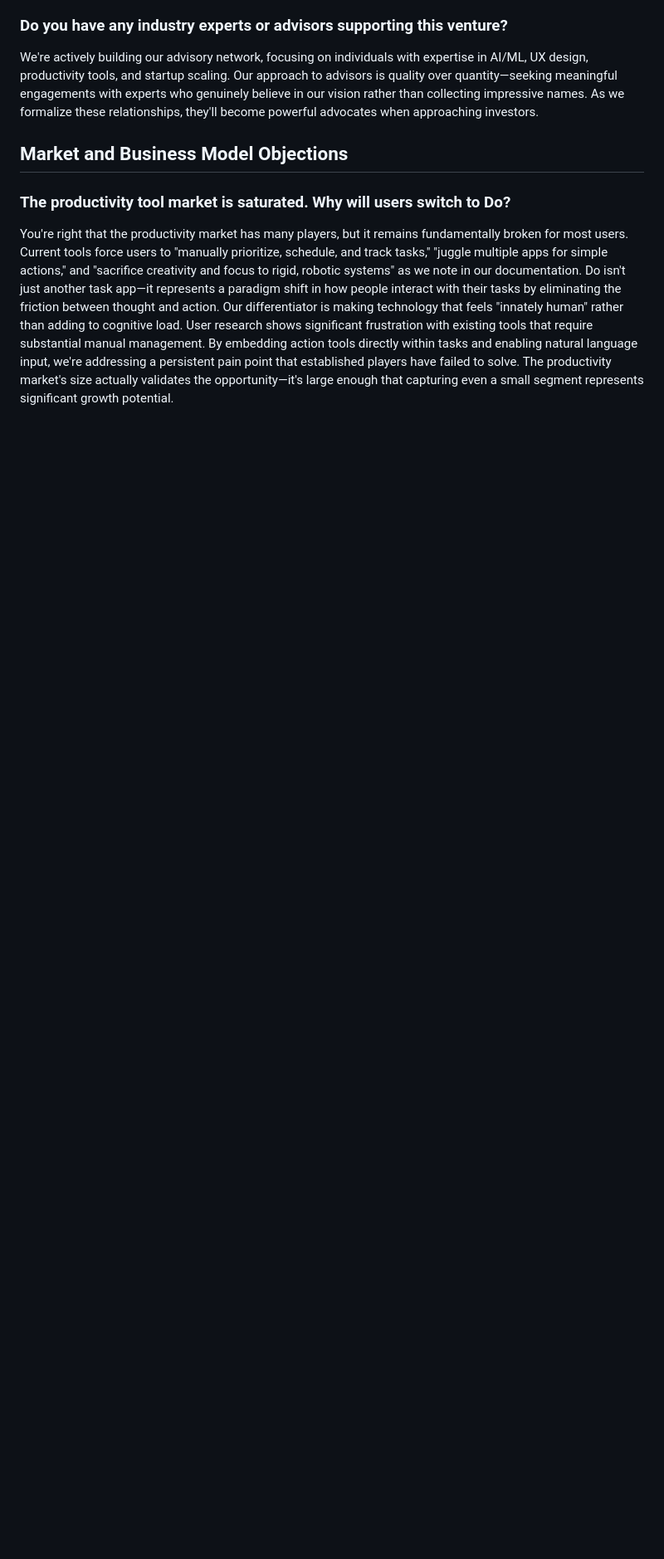
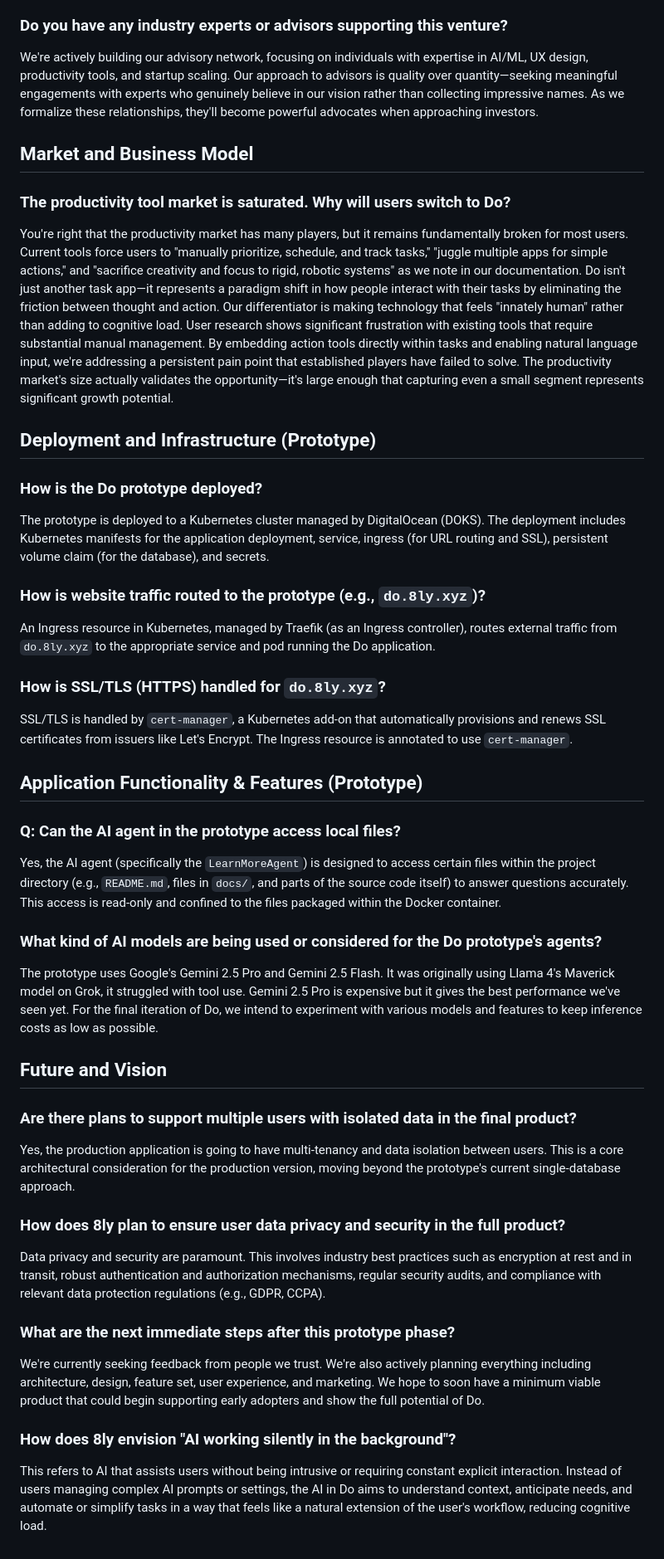
Before and after one commit to 8ly-dev/do-prototype, a Markdown page: docs/faq.md, the part around the change. Shown: that part at 83% size. Drawn GitHub-style; blank space fills up the shorter version.

Commit message:
docs: update FAQ with deployment and AI agent details

```diff
--- a/docs/faq.md
+++ b/docs/faq.md
@@ -31,8 +31,50 @@ My 20 years of coding experience and Computer Science degree have equipped me wi
 
 We're actively building our advisory network, focusing on individuals with expertise in AI/ML, UX design, productivity tools, and startup scaling. Our approach to advisors is quality over quantity—seeking meaningful engagements with experts who genuinely believe in our vision rather than collecting impressive names. As we formalize these relationships, they'll become powerful advocates when approaching investors.
 
-## Market and Business Model Objections
+## Market and Business Model
 
 ### The productivity tool market is saturated. Why will users switch to Do?
 
 You're right that the productivity market has many players, but it remains fundamentally broken for most users. Current tools force users to "manually prioritize, schedule, and track tasks," "juggle multiple apps for simple actions," and "sacrifice creativity and focus to rigid, robotic systems" as we note in our documentation. Do isn't just another task app—it represents a paradigm shift in how people interact with their tasks by eliminating the friction between thought and action. Our differentiator is making technology that feels "innately human" rather than adding to cognitive load. User research shows significant frustration with existing tools that require substantial manual management. By embedding action tools directly within tasks and enabling natural language input, we're addressing a persistent pain point that established players have failed to solve. The productivity market's size actually validates the opportunity—it's large enough that capturing even a small segment represents significant growth potential.
+
+## Deployment and Infrastructure (Prototype)
+
+### How is the Do prototype deployed?
+
+The prototype is deployed to a Kubernetes cluster managed by DigitalOcean (DOKS). The deployment includes Kubernetes manifests for the application deployment, service, ingress (for URL routing and SSL), persistent volume claim (for the database), and secrets.
+
+### How is website traffic routed to the prototype (e.g., `do.8ly.xyz`)?
+
+An Ingress resource in Kubernetes, managed by Traefik (as an Ingress controller), routes external traffic from `do.8ly.xyz` to the appropriate service and pod running the Do application.
+
+### How is SSL/TLS (HTTPS) handled for `do.8ly.xyz`?
+
+SSL/TLS is handled by `cert-manager`, a Kubernetes add-on that automatically provisions and renews SSL certificates from issuers like Let's Encrypt. The Ingress resource is annotated to use `cert-manager`.
+
+## Application Functionality & Features (Prototype)
+
+### Q: Can the AI agent in the prototype access local files?
+
+Yes, the AI agent (specifically the `LearnMoreAgent`) is designed to access certain files within the project directory (e.g., `README.md`, files in `docs/`, and parts of the source code itself) to answer questions accurately. This access is read-only and confined to the files packaged within the Docker container.
+
+### What kind of AI models are being used or considered for the Do prototype's agents?
+
+The prototype uses Google's Gemini 2.5 Pro and Gemini 2.5 Flash. It was originally using Llama 4's Maverick model on Grok, it struggled with tool use. Gemini 2.5 Pro is expensive but it gives the best performance we've seen yet. For the final iteration of Do, we intend to experiment with various models and features to keep inference costs as low as possible.
+
+## Future and Vision
+
+### Are there plans to support multiple users with isolated data in the final product?
+
+Yes, the production application is going to have multi-tenancy and data isolation between users. This is a core architectural consideration for the production version, moving beyond the prototype's current single-database approach.
+
+### How does 8ly plan to ensure user data privacy and security in the full product?
+
+Data privacy and security are paramount. This involves industry best practices such as encryption at rest and in transit, robust authentication and authorization mechanisms, regular security audits, and compliance with relevant data protection regulations (e.g., GDPR, CCPA).
+
+### What are the next immediate steps after this prototype phase?
+
+We're currently seeking feedback from people we trust. We're also actively planning everything including architecture, design, feature set, user experience, and marketing. We hope to soon have a minimum viable product that could begin supporting early adopters and show the full potential of Do.
+
+### How does 8ly envision "AI working silently in the background"?
+
+This refers to AI that assists users without being intrusive or requiring constant explicit interaction. Instead of users managing complex AI prompts or settings, the AI in Do aims to understand context, anticipate needs, and automate or simplify tasks in a way that feels like a natural extension of the user's workflow, reducing cognitive load.
```
